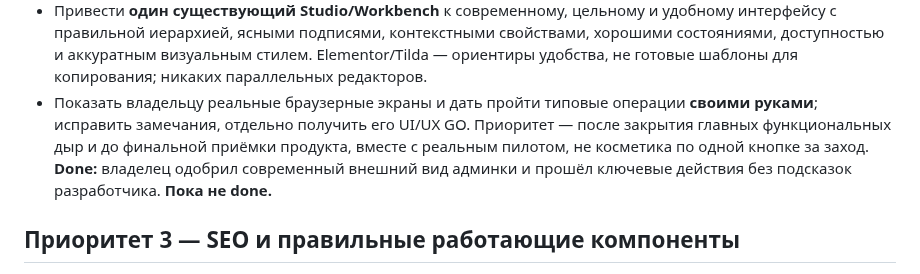
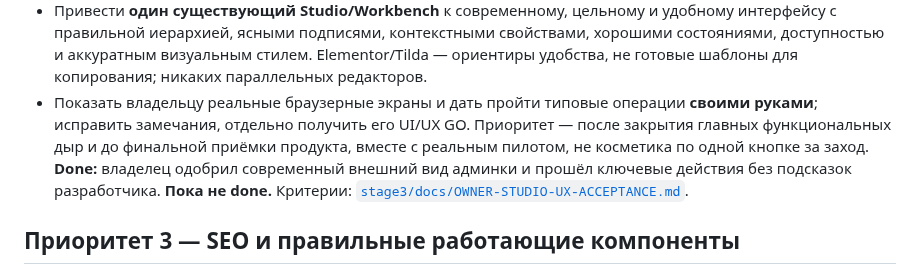
Before and after one commit to manufact-test/ai-site-cms, a Markdown page: docs/ROADMAP.md, the part around the change. GitHub-like rendering.

```diff
--- a/docs/ROADMAP.md
+++ b/docs/ROADMAP.md
@@ -24,7 +24,7 @@
 - До финальной сдачи провести аудит реальных сценариев владельца (страницы → блок → элемент → настройки → три размера → предпросмотр → черновик → публикация/откат), выявить перегруженные экраны и непонятные действия.
 - Привести **один существующий Studio/Workbench** к современному, цельному и удобному интерфейсу с правильной иерархией, ясными подписями, контекстными свойствами, хорошими состояниями, доступностью и аккуратным визуальным стилем. Elementor/Tilda — ориентиры удобства, не готовые шаблоны для копирования; никаких параллельных редакторов.
 - Показать владельцу реальные браузерные экраны и дать пройти типовые операции **своими руками**; исправить замечания, отдельно получить его UI/UX GO. Приоритет — после закрытия главных функциональных дыр и до финальной приёмки продукта, вместе с реальным пилотом, не косметика по одной кнопке за заход.
-**Done:** владелец одобрил современный внешний вид админки и прошёл ключевые действия без подсказок разработчика. **Пока не done.**
+**Done:** владелец одобрил современный внешний вид админки и прошёл ключевые действия без подсказок разработчика. **Пока не done.** Критерии: [`stage3/docs/OWNER-STUDIO-UX-ACCEPTANCE.md`](../stage3/docs/OWNER-STUDIO-UX-ACCEPTANCE.md).
 
 ## Приоритет 3 — SEO и правильные работающие компоненты
 - Сайт получает SEO и архитектуру страниц **при исследовании**, не отдельным генератором после выпуска. Из CMS редактируются URL/Title/Description/H1–H6/alt/OG/robots/sitemap/redirect/schema по исходным #138–155.
```
Also changed, not shown: handoffs/lead-integrator/MAIN-HANDOFF-v9.7-2026-10-31.md (+2 -0 lines), stage3/docs/OWNER-STUDIO-UX-ACCEPTANCE.md (added, +35 -0 lines).
